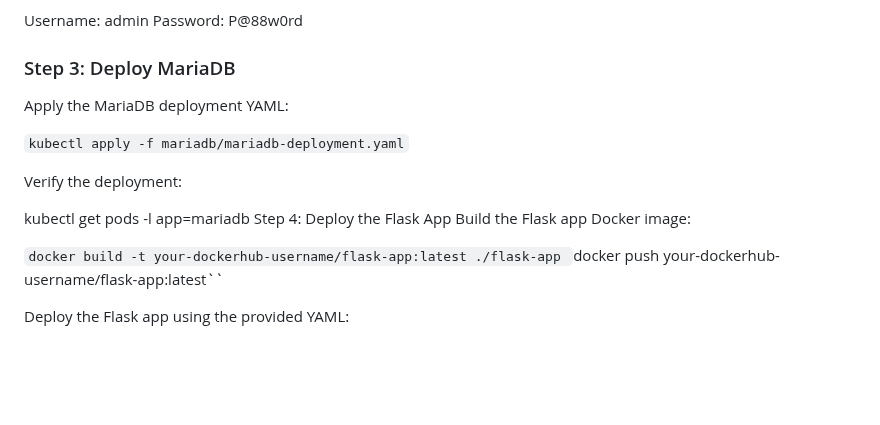
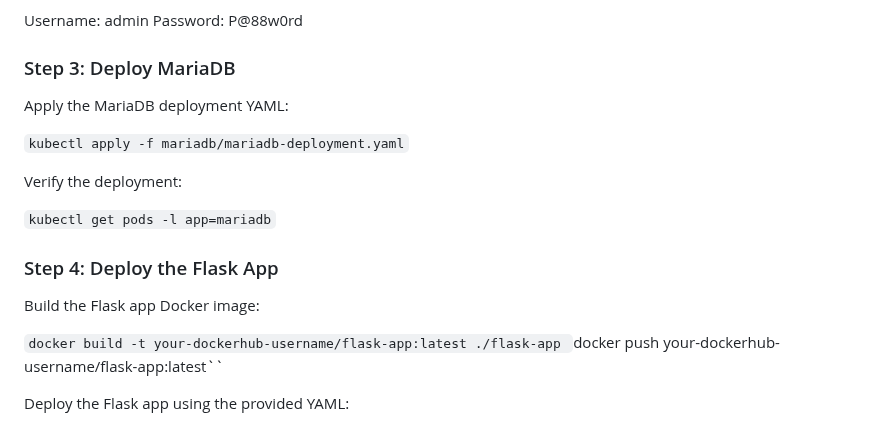
Before and after one commit to rizavi-enterprises/mariakube, a Markdown page: README.md, the part around one of its changes. Rendered like a GitHub page; blank space fills up the shorter version.

Commit message:
Update README.md
Signed-off-by: Arthur Rizavi <48633148+rizavi@users.noreply.github.com>

```diff
--- a/README.md
+++ b/README.md
@@ -99,16 +98,17 @@ Username: admin
 Password: P@88w0rd
 
 ### Step 3: Deploy MariaDB
+
 Apply the MariaDB deployment YAML:
 
 ``kubectl apply -f mariadb/mariadb-deployment.yaml``
 
 Verify the deployment:
 
+``kubectl get pods -l app=mariadb``
 
+### Step 4: Deploy the Flask App
 
-kubectl get pods -l app=mariadb
-Step 4: Deploy the Flask App
 Build the Flask app Docker image:
 
 
```
Also changed, not shown: other parts of README.md (+0 -1 lines).
